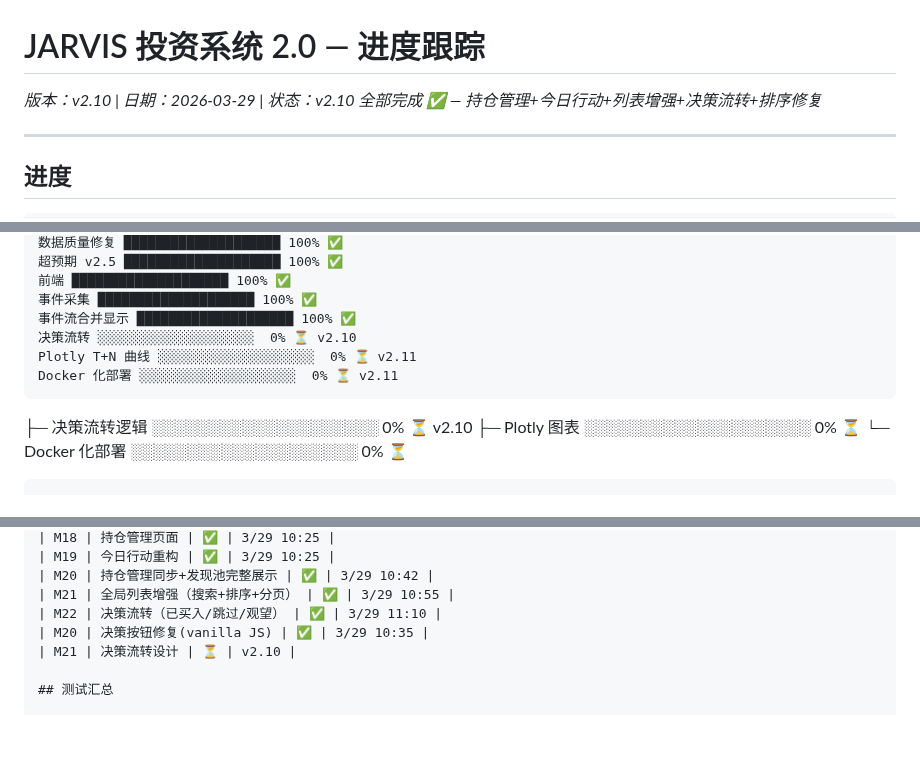
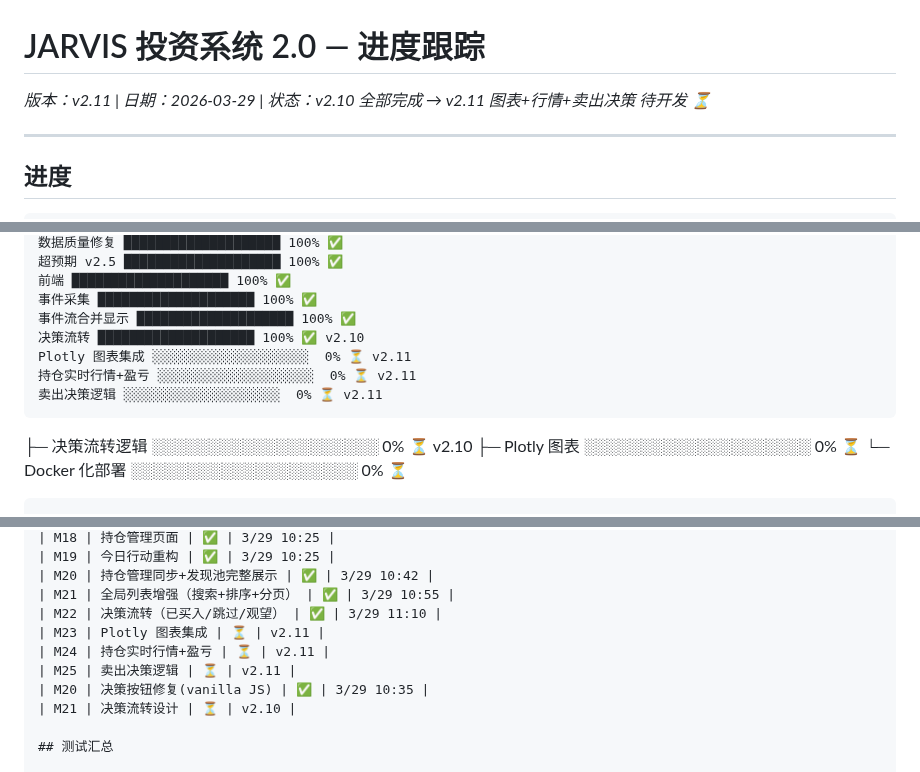
Before and after one commit to tonymd323/smart-invest, a Markdown page: docs/v2/progress.md, 3 parts joined by grey strips. Drawn GitHub-style; blank space fills up the shorter version.

````diff
--- a/docs/v2/progress.md
+++ b/docs/v2/progress.md
@@ -1,6 +1,6 @@
 # JARVIS 投资系统 2.0 — 进度跟踪
 
-_版本：v2.10 | 日期：2026-03-29 | 状态：v2.10 全部完成 ✅ — 持仓管理+今日行动+列表增强+决策流转+排序修复_
+_版本：v2.11 | 日期：2026-03-29 | 状态：v2.10 全部完成 → v2.11 图表+行情+卖出决策 待开发 ⏳_
 
 ---
 
@@ -19,9 +19,10 @@ P1 开发 ████████████████████ 100% ✅
 前端 ████████████████████ 100% ✅
 事件采集 ████████████████████ 100% ✅
 事件流合并显示 ████████████████████ 100% ✅
-决策流转 ░░░░░░░░░░░░░░░░░░░░  0% ⏳ v2.10
-Plotly T+N 曲线 ░░░░░░░░░░░░░░░░░░░░  0% ⏳ v2.11
-Docker 化部署 ░░░░░░░░░░░░░░░░░░░░  0% ⏳ v2.11
+决策流转 ████████████████████ 100% ✅ v2.10
+Plotly 图表集成 ░░░░░░░░░░░░░░░░░░░░  0% ⏳ v2.11
+持仓实时行情+盈亏 ░░░░░░░░░░░░░░░░░░░░  0% ⏳ v2.11
+卖出决策逻辑 ░░░░░░░░░░░░░░░░░░░░  0% ⏳ v2.11
 ```
 ├─ 决策流转逻辑 ░░░░░░░░░░░░░░░░░░░░  0% ⏳ v2.10
 ├─ Plotly 图表 ░░░░░░░░░░░░░░░░░░░░  0% ⏳
@@ -59,6 +60,9 @@ Docker 化部署 ░░░░░░░░░░░░░░░░░░░░  0
 | M20 | 持仓管理同步+发现池完整展示 | ✅ | 3/29 10:42 |
 | M21 | 全局列表增强（搜索+排序+分页） | ✅ | 3/29 10:55 |
 | M22 | 决策流转（已买入/跳过/观望） | ✅ | 3/29 11:10 |
+| M23 | Plotly 图表集成 | ⏳ | v2.11 |
+| M24 | 持仓实时行情+盈亏 | ⏳ | v2.11 |
+| M25 | 卖出决策逻辑 | ⏳ | v2.11 |
 | M20 | 决策按钮修复(vanilla JS) | ✅ | 3/29 10:35 |
 | M21 | 决策流转设计 | ⏳ | v2.10 |
 
````
Also changed, not shown: other parts of docs/v2/progress.md (+1 -1 lines), docs/v2/PRD.md (+23 -0 lines).
